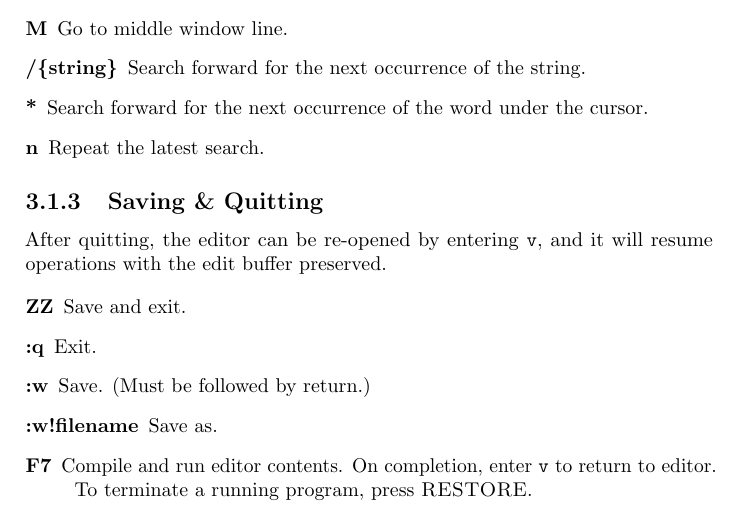
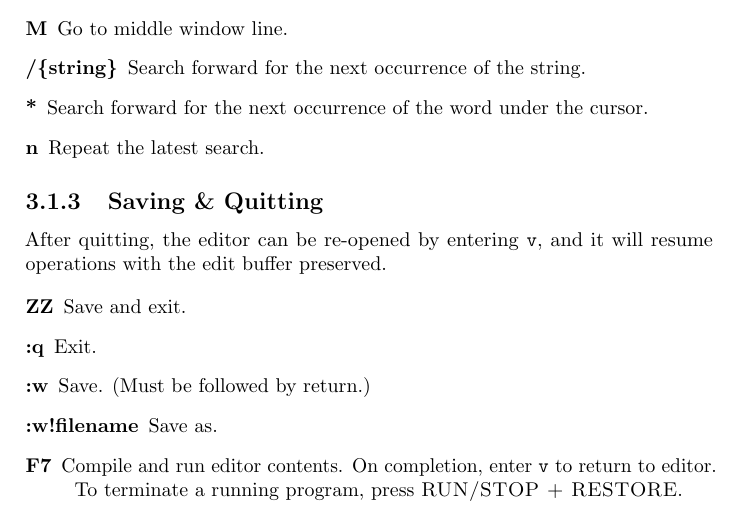
Before and after one commit to jkotlinski/durexforth, a LaTeX thesis (docs/manual.tex, which reads docs/editor.tex): part of page 14 of 37, cut so that both start at the same text. Compiled offline with pdfLaTeX.

Commit message:
Update editor.tex

```diff
--- a/docs/editor.tex
+++ b/docs/editor.tex
@@ -55,7 +55,7 @@ After quitting, the editor can be re-opened by entering \texttt{v}, and it will
 \item[:q] Exit.
 \item[:w] Save. (Must be followed by return.)
 \item[:w!filename] Save as.
-\item[F7] Compile and run editor contents. On completion, enter \texttt{v} to return to editor. To terminate a running program, press \textsc{RESTORE}.
+\item[F7] Compile and run editor contents. On completion, enter \texttt{v} to return to editor. To terminate a running program, press \textsc{RUN/STOP + RESTORE}.
 \end{description}
 
 \subsection{Text Manipulation}
```
